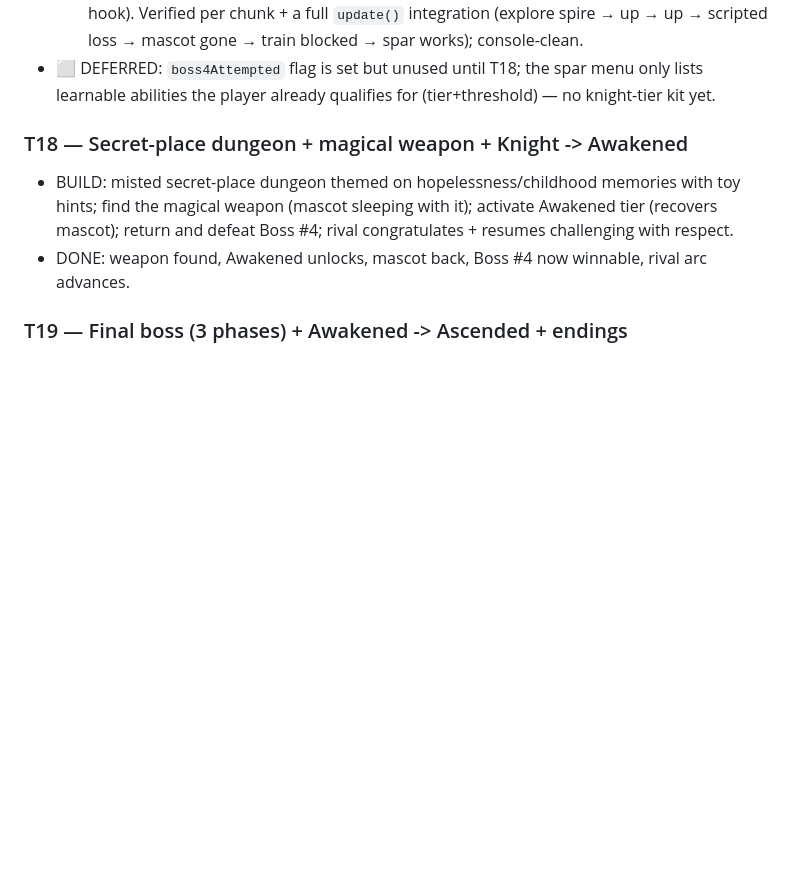
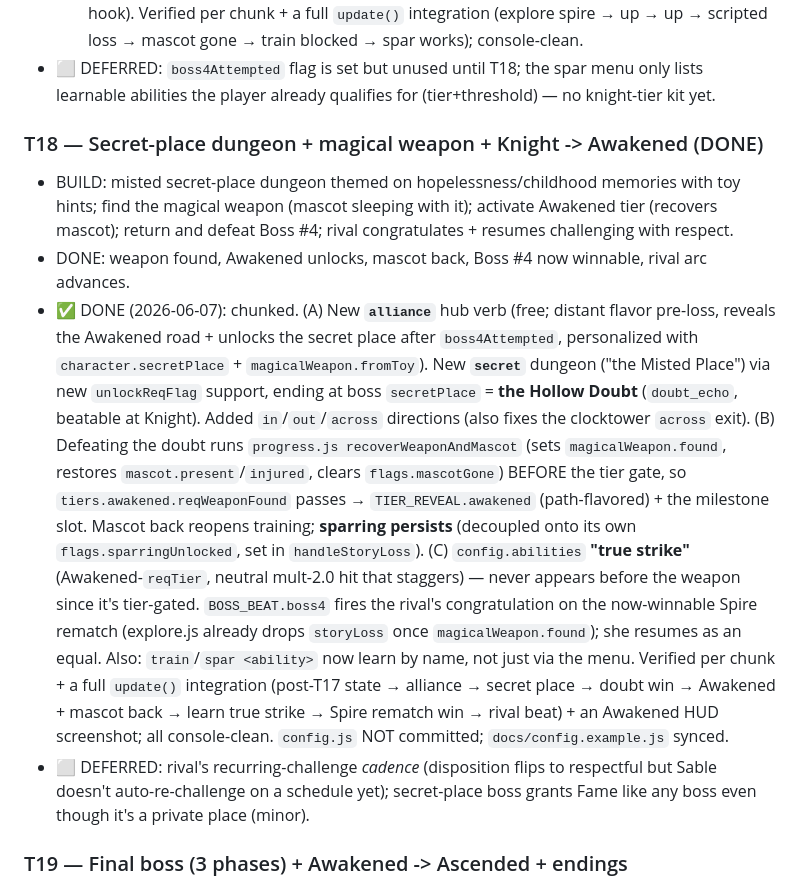
Before and after one commit to shirleyleng/magical-exe, a Markdown page: docs/TASKS.md, the part around the change. GitHub-like rendering; blank space fills up the shorter version.

Commit message:
docs: mark T18 done (secret place + weapon + Awakened) + T19 kickoff
Co-Authored-By: Claude Opus 4.8 <noreply@anthropic.com>

```diff
--- a/docs/TASKS.md
+++ b/docs/TASKS.md
@@ -220,11 +220,31 @@ Convention: each task lists a GOAL, what to BUILD, and a DONE check (how you kno
 - ⬜ DEFERRED: `boss4Attempted` flag is set but unused until T18; the spar menu only lists
   learnable abilities the player already qualifies for (tier+threshold) — no knight-tier kit yet.
 
-### T18 — Secret-place dungeon + magical weapon + Knight -> Awakened
+### T18 — Secret-place dungeon + magical weapon + Knight -> Awakened (DONE)
 - BUILD: misted secret-place dungeon themed on hopelessness/childhood memories with toy hints;
   find the magical weapon (mascot sleeping with it); activate Awakened tier (recovers mascot);
   return and defeat Boss #4; rival congratulates + resumes challenging with respect.
 - DONE: weapon found, Awakened unlocks, mascot back, Boss #4 now winnable, rival arc advances.
+- ✅ DONE (2026-06-07): chunked. (A) New **`alliance`** hub verb (free; distant flavor pre-loss,
+  reveals the Awakened road + unlocks the secret place after `boss4Attempted`, personalized with
+  `character.secretPlace` + `magicalWeapon.fromToy`). New **`secret`** dungeon ("the Misted Place")
+  via new `unlockReqFlag` support, ending at boss `secretPlace` = **the Hollow Doubt** (`doubt_echo`,
+  beatable at Knight). Added `in`/`out`/`across` directions (also fixes the clocktower `across`
+  exit). (B) Defeating the doubt runs `progress.js recoverWeaponAndMascot` (sets
+  `magicalWeapon.found`, restores `mascot.present`/`injured`, clears `flags.mascotGone`) BEFORE the
+  tier gate, so `tiers.awakened.reqWeaponFound` passes → `TIER_REVEAL.awakened` (path-flavored) +
+  the milestone slot. Mascot back reopens training; **sparring persists** (decoupled onto its own
+  `flags.sparringUnlocked`, set in `handleStoryLoss`). (C) `config.abilities` **"true strike"**
+  (Awakened-`reqTier`, neutral mult-2.0 hit that staggers) — never appears before the weapon since
+  it's tier-gated. `BOSS_BEAT.boss4` fires the rival's congratulation on the now-winnable Spire
+  rematch (explore.js already drops `storyLoss` once `magicalWeapon.found`); she resumes as an
+  equal. Also: `train`/`spar <ability>` now learn by name, not just via the menu. Verified per
+  chunk + a full `update()` integration (post-T17 state → alliance → secret place → doubt win →
+  Awakened + mascot back → learn true strike → Spire rematch win → rival beat) + an Awakened HUD
+  screenshot; all console-clean. `config.js` NOT committed; `docs/config.example.js` synced.
+- ⬜ DEFERRED: rival's recurring-challenge *cadence* (disposition flips to respectful but Sable
+  doesn't auto-re-challenge on a schedule yet); secret-place boss grants Fame like any boss even
+  though it's a private place (minor).
 
 ### T19 — Final boss (3 phases) + Awakened -> Ascended + endings
 - BUILD: Phase 1 big boss; Phase 2 twist (manifested city despair); Phase 3 ascension trigger
```
Also changed, not shown: NEXT_SESSION.md (+53 -49 lines).
